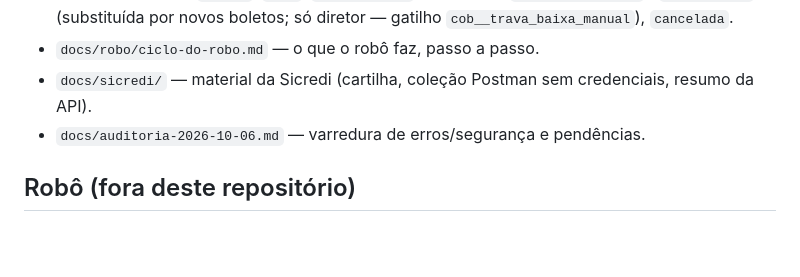
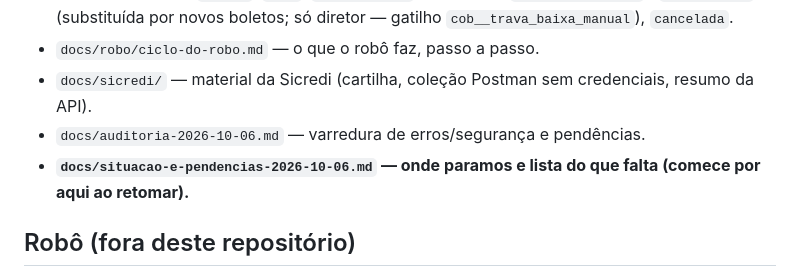
Before and after one commit to arteconartescontabeis-design/cobranca-pro, a Markdown page: CLAUDE.md, the part around the change. Drawn GitHub-style; blank space fills up the shorter version.

Commit message:
docs: relatório de situação e pendências (06/10/2026)
Co-Authored-By: Claude Opus 5.5 <noreply@anthropic.com>
Claude-Session: https://claude.ai/code/session_014a3S7xyQ6ort7Q8L2Vj8Wh

```diff
--- a/CLAUDE.md
+++ b/CLAUDE.md
@@ -11,6 +11,7 @@ App de cobrança da **Artecon** (escritório contábil). Tudo em português.
 - `docs/robo/ciclo-do-robo.md` — o que o robô faz, passo a passo.
 - `docs/sicredi/` — material da Sicredi (cartilha, coleção Postman sem credenciais, resumo da API).
 - `docs/auditoria-2026-10-06.md` — varredura de erros/segurança e pendências.
+- **`docs/situacao-e-pendencias-2026-10-06.md` — onde paramos e lista do que falta (comece por aqui ao retomar).**
 
 ## Robô (fora deste repositório)
 - Servidor **ARTEDB01**, tarefa agendada "Artecon Robo Cobranca", Python 3.10, log em `C:\Artecon\Robo\logs`, pastas `C:\Artecon\Cobranca\{entrada,processados,relatorios}`.
```
Also changed, not shown: docs/situacao-e-pendencias-2026-10-06.md (added, +90 -0 lines).
